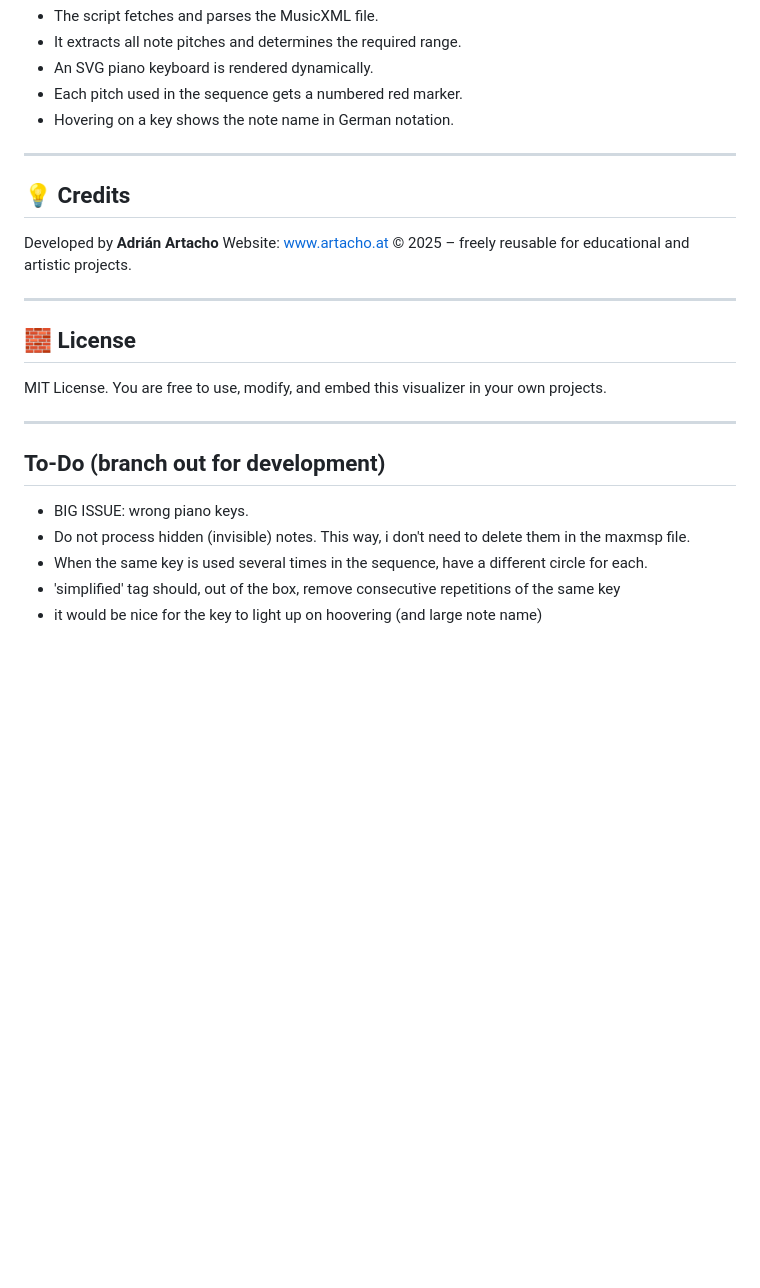
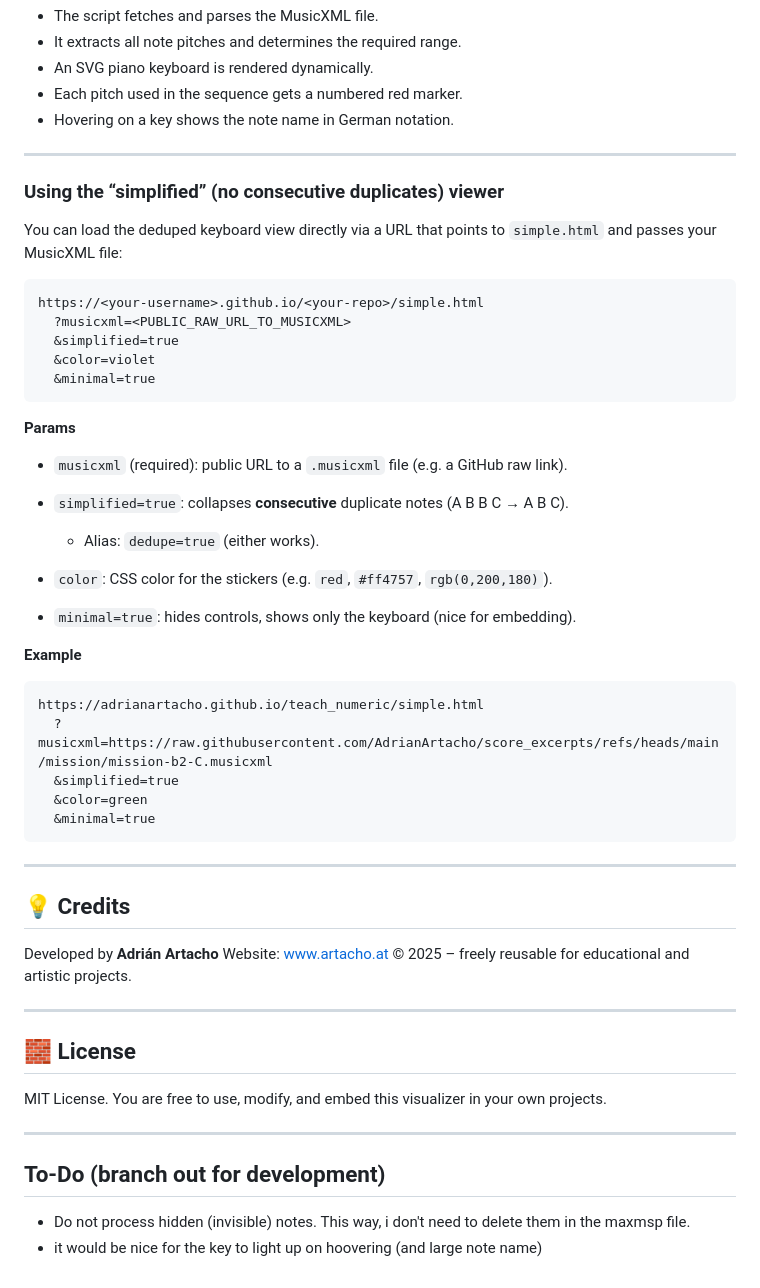
Before and after one commit to AdrianArtacho/teach_numeric, a Markdown page: README.md, the part around one of its changes. Rendered like a GitHub page; blank space fills up the shorter version.

Commit message:
…documentation

````diff
--- a/README.md
+++ b/README.md
@@ -84,6 +85,42 @@ Example with multiple parameters:
 
 ---
 
+### Using the “simplified” (no consecutive duplicates) viewer
+
+You can load the deduped keyboard view directly via a URL that points to `simple.html` and passes your MusicXML file:
+
+```
+https://<your-username>.github.io/<your-repo>/simple.html
+  ?musicxml=<PUBLIC_RAW_URL_TO_MUSICXML>
+  &simplified=true
+  &color=violet
+  &minimal=true
+```
+
+**Params**
+
+* `musicxml` (required): public URL to a `.musicxml` file (e.g. a GitHub raw link).
+
+* `simplified=true`: collapses **consecutive** duplicate notes (A B B C → A B C).
+
+  * Alias: `dedupe=true` (either works).
+
+* `color`: CSS color for the stickers (e.g. `red`, `#ff4757`, `rgb(0,200,180)`).
+
+* `minimal=true`: hides controls, shows only the keyboard (nice for embedding).
+
+**Example**
+
+```
+https://adrianartacho.github.io/teach_numeric/simple.html
+  ?musicxml=https://raw.githubusercontent.com/AdrianArtacho/score_excerpts/refs/heads/main/mission/mission-b2-C.musicxml
+  &simplified=true
+  &color=green
+  &minimal=true
+```
+
+---
+
 ## 💡 Credits
 
 Developed by **Adrián Artacho**
@@ -101,8 +138,5 @@ You are free to use, modify, and embed this visualizer in your own projects.
 
 ## To-Do (branch out for development)
 
-* BIG ISSUE: wrong piano keys.
 * Do not process hidden (invisible) notes. This way, i don't need to delete them in the maxmsp file.
-* When the same key is used several times in the sequence, have a different circle for each.
-* 'simplified' tag should, out of the box, remove consecutive repetitions of the same key
 * it would be nice for the key to light up on hoovering (and large note name)
````
Also changed, not shown: other parts of README.md (+6 -5 lines).
